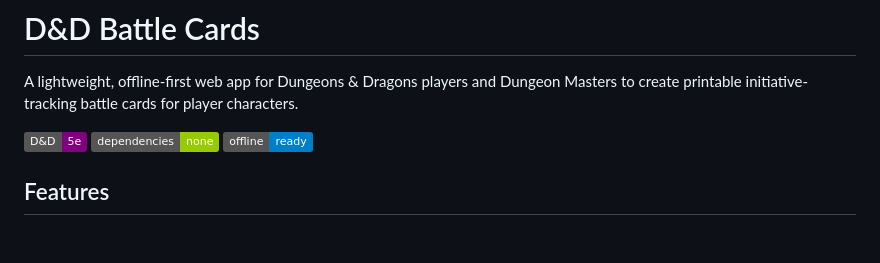
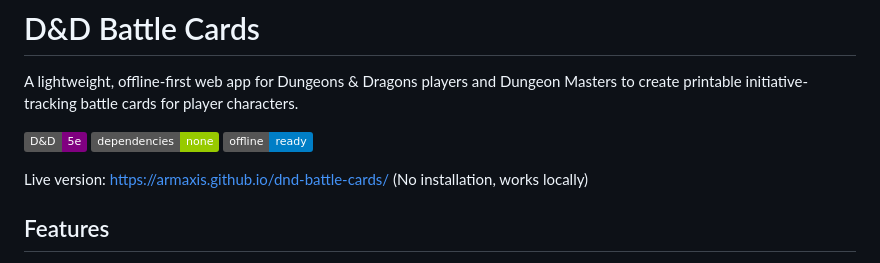
Before and after one commit to Armaxis/dnd-battle-cards, a Markdown page: README.md, the part around the change. Rendered like a GitHub page; badges without logos; blank space fills up the shorter version.

Commit message:
Update README with live version and installation info
Added live version link and installation note to README.

```diff
--- a/README.md
+++ b/README.md
@@ -3,6 +3,9 @@
 A lightweight, offline-first web app for Dungeons & Dragons players and Dungeon Masters to create printable initiative-tracking battle cards for player characters.
 
 ![D&D Battle Cards](https://img.shields.io/badge/D&D-5e-purple) ![No Dependencies](https://img.shields.io/badge/dependencies-none-green) ![Offline First](https://img.shields.io/badge/offline-ready-blue)
+
+Live version: https://armaxis.github.io/dnd-battle-cards/
+(No installation, works locally)
 
 ## Features
 
```
